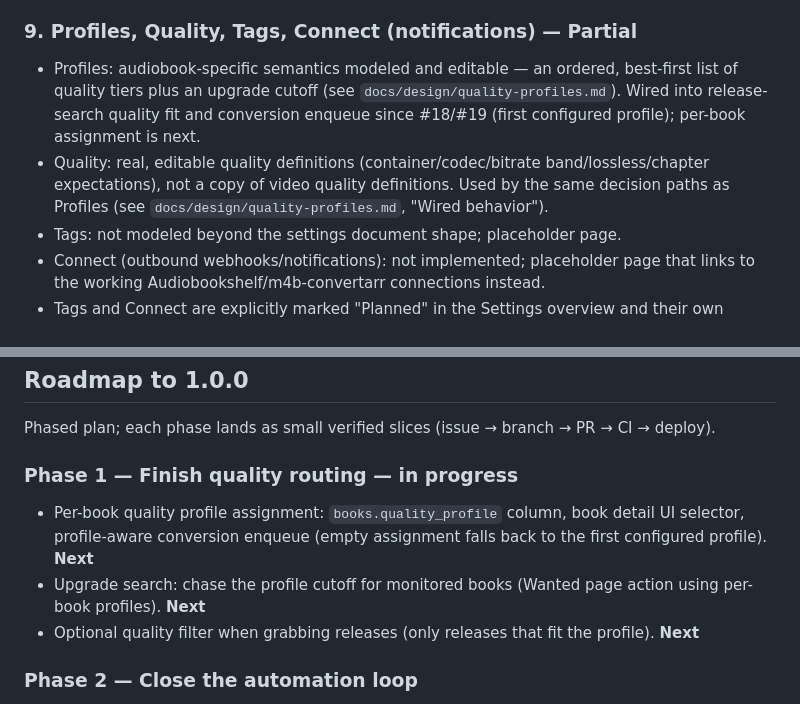
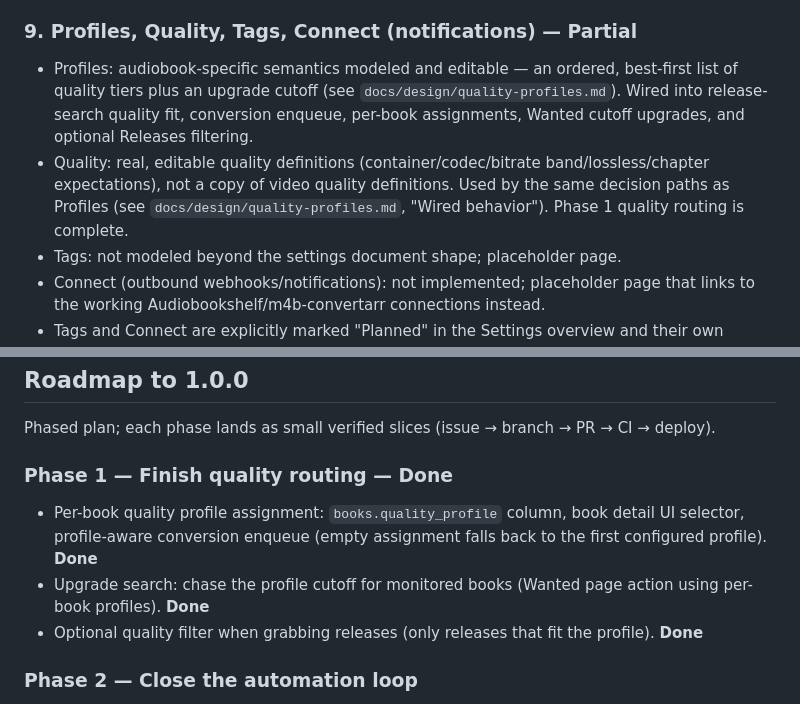
Before and after one commit to mildman1848/audiarr, a Markdown page: ROADMAP.md, 2 parts joined by grey strips. Rendered like a GitHub page.

Commit message:
docs(roadmap): mark quality routing phase complete

```diff
--- a/ROADMAP.md
+++ b/ROADMAP.md
@@ -75,8 +75,8 @@ but with real gaps; **Next** — not started.
 
 ### 9. Profiles, Quality, Tags, Connect (notifications) — Partial
 
-- Profiles: audiobook-specific semantics modeled and editable — an ordered, best-first list of quality tiers plus an upgrade cutoff (see `docs/design/quality-profiles.md`). Wired into release-search quality fit and conversion enqueue since #18/#19 (first configured profile); per-book assignment is next.
-- Quality: real, editable quality definitions (container/codec/bitrate band/lossless/chapter expectations), not a copy of video quality definitions. Used by the same decision paths as Profiles (see `docs/design/quality-profiles.md`, "Wired behavior").
+- Profiles: audiobook-specific semantics modeled and editable — an ordered, best-first list of quality tiers plus an upgrade cutoff (see `docs/design/quality-profiles.md`). Wired into release-search quality fit, conversion enqueue, per-book assignments, Wanted cutoff upgrades, and optional Releases filtering.
+- Quality: real, editable quality definitions (container/codec/bitrate band/lossless/chapter expectations), not a copy of video quality definitions. Used by the same decision paths as Profiles (see `docs/design/quality-profiles.md`, "Wired behavior"). Phase 1 quality routing is complete.
 - Tags: not modeled beyond the settings document shape; placeholder page.
 - Connect (outbound webhooks/notifications): not implemented; placeholder page that links to the working Audiobookshelf/m4b-convertarr connections instead.
 - Tags and Connect are explicitly marked "Planned" in the Settings overview and their own pages; Profiles and Quality are active, editable sections.
@@ -93,11 +93,11 @@ but with real gaps; **Next** — not started.
 
 Phased plan; each phase lands as small verified slices (issue → branch → PR → CI → deploy).
 
-### Phase 1 — Finish quality routing — in progress
+### Phase 1 — Finish quality routing — Done
 
-- Per-book quality profile assignment: `books.quality_profile` column, book detail UI selector, profile-aware conversion enqueue (empty assignment falls back to the first configured profile). **Next**
-- Upgrade search: chase the profile cutoff for monitored books (Wanted page action using per-book profiles). **Next**
-- Optional quality filter when grabbing releases (only releases that fit the profile). **Next**
+- Per-book quality profile assignment: `books.quality_profile` column, book detail UI selector, profile-aware conversion enqueue (empty assignment falls back to the first configured profile). **Done**
+- Upgrade search: chase the profile cutoff for monitored books (Wanted page action using per-book profiles). **Done**
+- Optional quality filter when grabbing releases (only releases that fit the profile). **Done**
 
 ### Phase 2 — Close the automation loop
 
```
